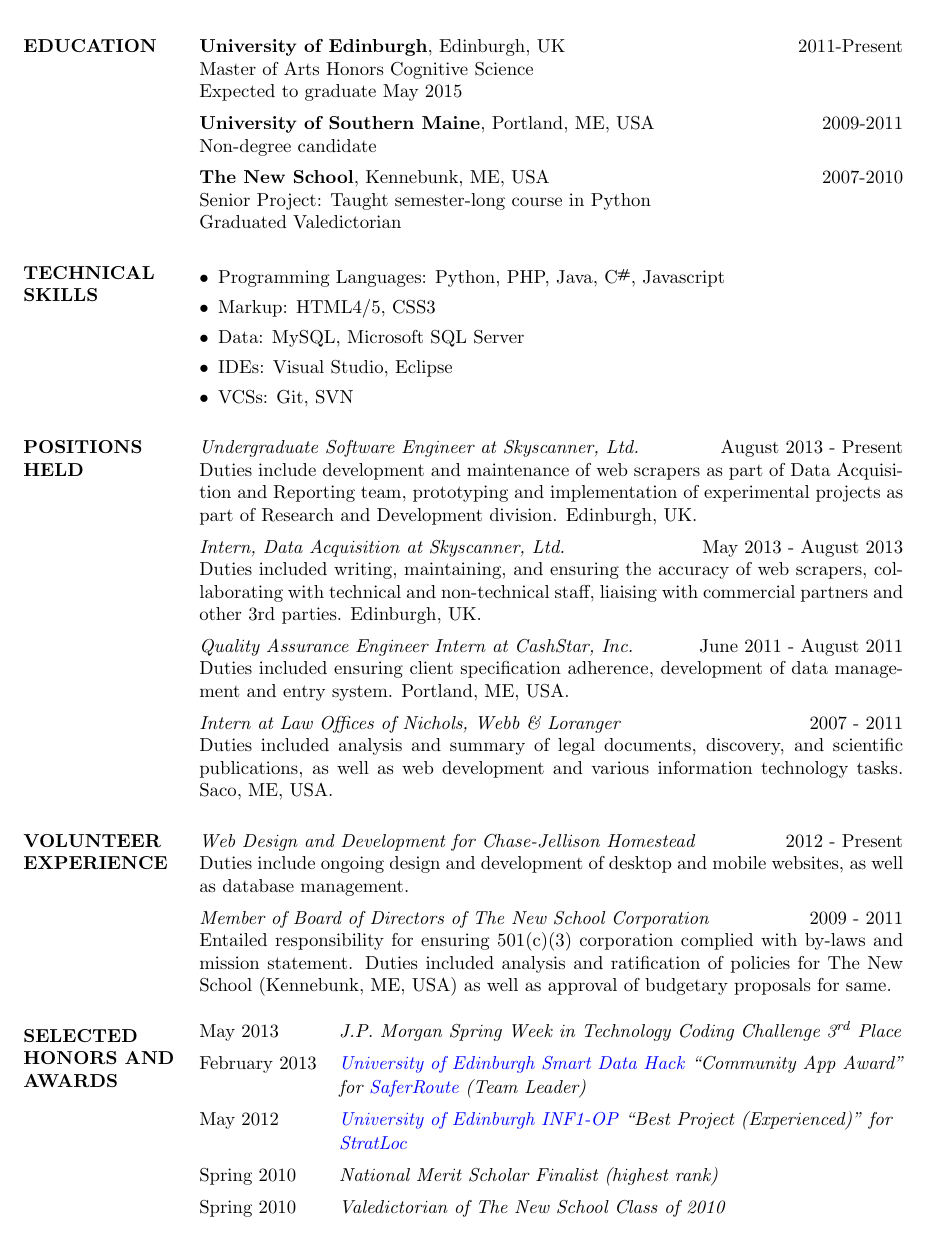
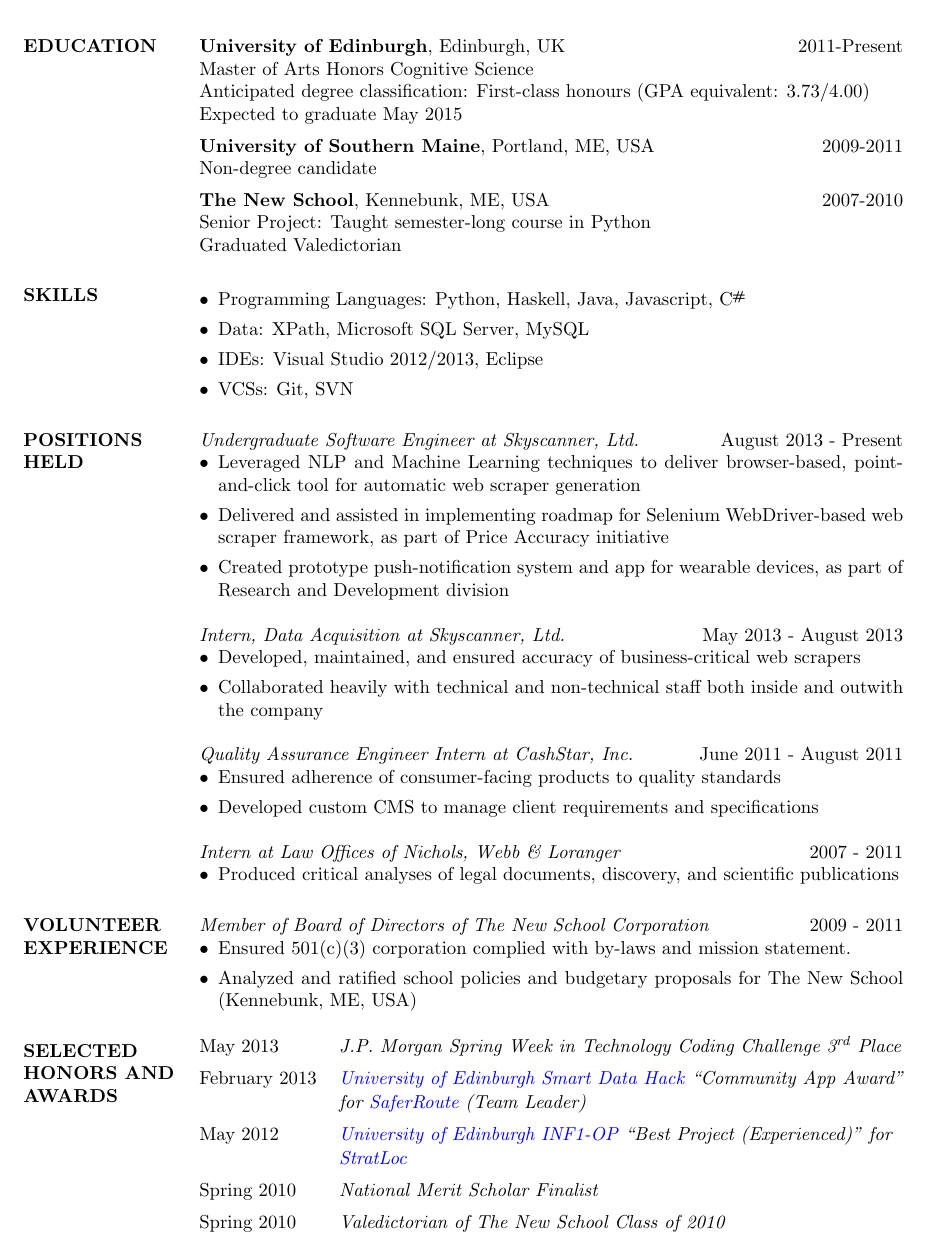
Before and after one commit to hchasestevens/resume, a LaTeX CV (resume.tex): part of the page, cut so that both start at the same text. The pictures show the PDF file resume.pdf that the author committed with the source.

Commit message:
Updated descriptions for roles held

```diff
--- a/resume.tex
+++ b/resume.tex
@@ -20,6 +20,7 @@
 \section{EDUCATION}
 \textbf{University of Edinburgh}, Edinburgh, UK \hfill 2011-Present\\
 Master of Arts Honors Cognitive Science \\
+Anticipated degree classification: First-class honours (GPA equivalent: 3.73/4.00)\\
 Expected to graduate May 2015 \\[5pt]
 \textbf{University of Southern Maine}, Portland, ME, USA \hfill 2009-2011\\
 Non-degree candidate\\[5pt]
@@ -27,30 +28,42 @@
 Senior Project: Taught semester-long course in Python \\
 Graduated Valedictorian
 
-\section{TECHNICAL SKILLS}
+\section{SKILLS}
 \begin{itemize}[leftmargin=10pt]
-\item Programming Languages: Python, PHP, Java, \CS, Javascript
-\item Markup: HTML4/5, CSS3
-\item Data: MySQL, Microsoft SQL Server
-\item IDEs: Visual Studio, Eclipse
+\item Programming Languages: Python, Haskell, Java, Javascript, \CS
+\item Data: XPath, Microsoft SQL Server, MySQL
+\item IDEs: Visual Studio 2012/2013, Eclipse
 \item VCSs: Git, SVN
 \end{itemize}
 
 \section{POSITIONS HELD}
-\textit{Undergraduate Software Engineer at Skyscanner, Ltd.} \hfill August 2013 - Present \\
-Duties include development and maintenance of web scrapers as part of Data Acquisition and Reporting team, prototyping and implementation of experimental projects as part of Research and Development division. Edinburgh, UK.\\[5pt]
-\textit{Intern, Data Acquisition at Skyscanner, Ltd.} \hfill May 2013 - August 2013 \\
-Duties included writing, maintaining, and ensuring the accuracy of web scrapers, collaborating with technical and non-technical staff, liaising with commercial partners and other 3rd parties. Edinburgh, UK.\\[5pt]
-\textit{Quality Assurance Engineer Intern at CashStar, Inc.} \hfill June 2011 - August 2011 \\
-Duties included ensuring client specification adherence, development of data management and entry system. Portland, ME, USA.\\[5pt]
-\textit{Intern at Law Offices of Nichols, Webb \& Loranger} \hfill 2007 - 2011 \\
-Duties included analysis and summary of legal documents, discovery, and scientific publications, as well as web development and various information technology tasks. Saco, ME, USA.
+\textit{Undergraduate Software Engineer at Skyscanner, Ltd.} \hfill August 2013 - Present
+\begin{itemize}[leftmargin=10pt]
+\item Leveraged NLP and Machine Learning techniques to deliver browser-based, point-and-click tool for automatic web scraper generation
+\item Delivered and assisted in implementing roadmap for Selenium WebDriver-based web scraper framework, as part of Price Accuracy initiative
+\item Created prototype push-notification system and app for wearable devices, as part of Research and Development division
+\end{itemize}
+\textit{Intern, Data Acquisition at Skyscanner, Ltd.} \hfill May 2013 - August 2013
+\begin{itemize}[leftmargin=10pt]
+\item Developed, maintained, and ensured accuracy of business-critical web scrapers
+\item Collaborated heavily with technical and non-technical staff both inside and outwith the company
+\end{itemize}
+\textit{Quality Assurance Engineer Intern at CashStar, Inc.} \hfill June 2011 - August 2011
+\begin{itemize}[leftmargin=10pt]
+\item Ensured adherence of consumer-facing products to quality standards
+\item Developed custom CMS to manage client requirements and specifications
+\end{itemize}
+\textit{Intern at Law Offices of Nichols, Webb \& Loranger} \hfill 2007 - 2011
+\begin{itemize}[leftmargin=10pt]
+\item Produced critical analyses of legal documents, discovery, and scientific publications
+\end{itemize}
 
 \section{VOLUNTEER EXPERIENCE}
-\textit{Web Design and Development for Chase-Jellison Homestead} \hfill 2012 - Present \\
-Duties include ongoing design and development of desktop and mobile websites, as well as database management. \\[5pt]
-\textit{Member of Board of Directors of The New School Corporation} \hfill 2009 - 2011 \\
-Entailed responsibility for ensuring 501(c)(3) corporation complied with by-laws and mission statement. Duties included analysis and ratification of policies for The New School (Kennebunk, ME, USA) as well as approval of budgetary proposals for same.
+\textit{Member of Board of Directors of The New School Corporation} \hfill 2009 - 2011
+\begin{itemize}[leftmargin=10pt]
+\item Ensured 501(c)(3) corporation complied with by-laws and mission statement.
+\item Analyzed and ratified school policies and budgetary proposals for The New School (Kennebunk, ME, USA)
+\end{itemize}
 
 \section{SELECTED HONORS AND AWARDS}
 \begin{tabular}{@{}l l}
@@ -59,7 +72,7 @@
 &\textit{for \href{https://github.com/team-tusive/ilwhack}{SaferRoute} (Team Leader)} \linebreak \\[5pt]
 May 2012 & \textit{\href{https://sites.google.com/site/2012oop/winners}{University of Edinburgh INF1-OP} ``Best Project (Experienced)'' for} \linebreak \\[1pt]
  &\textit{\href{http://www.chasestevens.com/team2civ/}{StratLoc}} \linebreak \\[5pt]
-Spring 2010 & \textit{National Merit Scholar Finalist (highest rank)} \\[5pt]
+Spring 2010 & \textit{National Merit Scholar Finalist} \\[5pt]
 Spring 2010 & \textit{Valedictorian of The New School Class of 2010} \\[5pt]
 Spring 2010 & \textit{The New School Teacher of the Year} \\[5pt]
 \end{tabular}
```
Also changed, not shown: resume.pdf, 1 other file.
